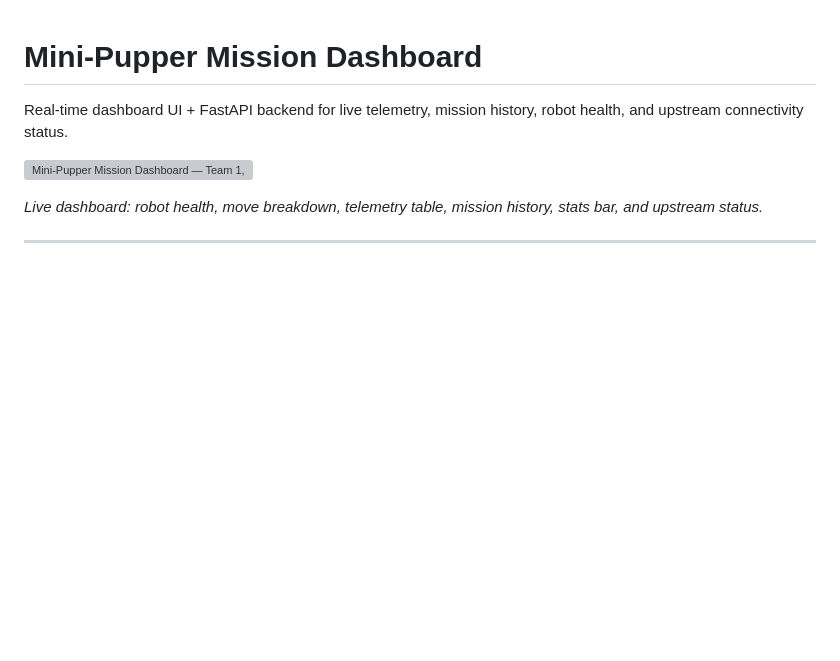
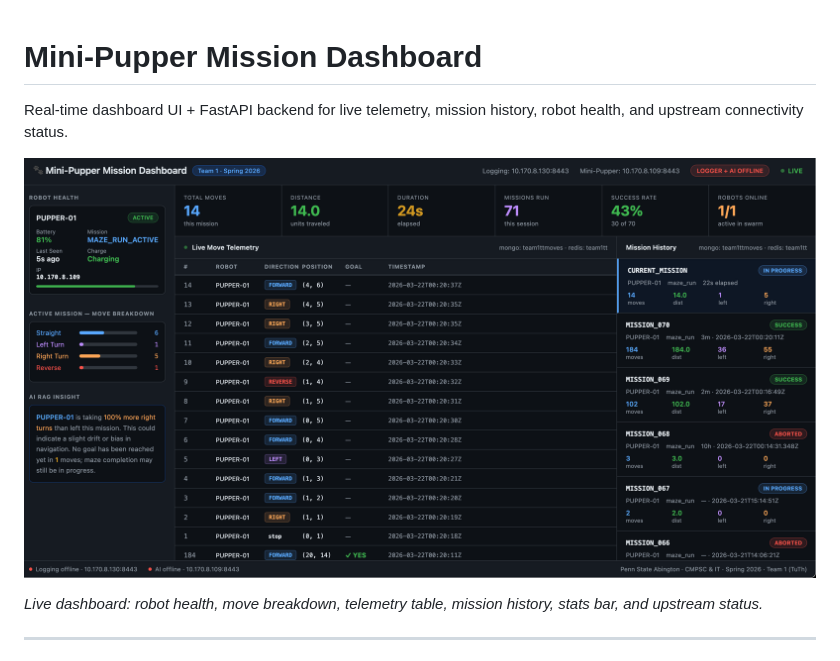
Before and after one commit to joeoakes/abcapsp26TuThT1, a Markdown page: dashboard/README.md, the part around the change. Drawn GitHub-style; blank space fills up the shorter version; grey boxes are pictures that could not be loaded.

Commit message:
Update README error for the dashboard image

```diff
--- a/dashboard/README.md
+++ b/dashboard/README.md
@@ -2,7 +2,7 @@
 
 Real-time dashboard UI + FastAPI backend for live telemetry, mission history, robot health, and upstream connectivity status.
 
-![Mini-Pupper Mission Dashboard — Team 1, Spring 2026](docs/Dashboard.png)
+![Mini-Pupper Mission Dashboard — Team 1, Spring 2026](/docs/Dashboard.png)
 
 *Live dashboard: robot health, move breakdown, telemetry table, mission history, stats bar, and upstream status.*
 
```
